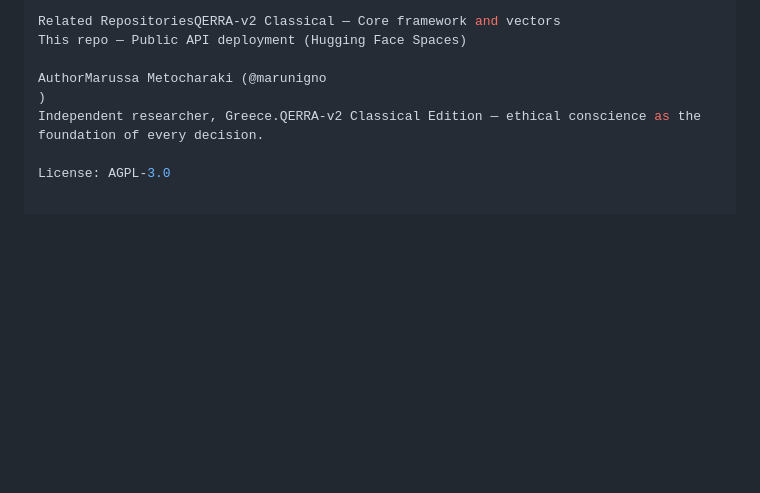
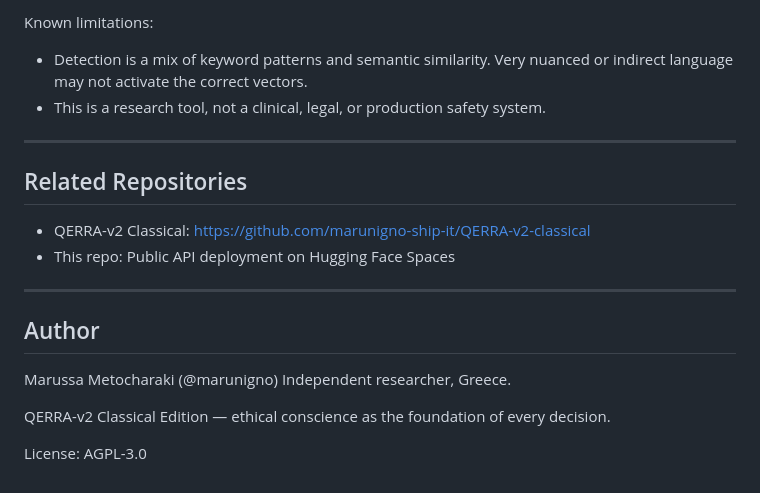
Before and after one commit to marunigno-ship-it/QERRA-v2-classical, a Markdown page: README.md, the part around one of its changes. Drawn GitHub-style; blank space fills up the shorter version.

```diff
--- a/README.md
+++ b/README.md
@@ -80,9 +70,22 @@ This is a research tool, not a clinical, legal, or production safety system
 
-Related RepositoriesQERRA-v2 Classical — Core framework and vectors
-This repo — Public API deployment (Hugging Face Spaces)
+Known limitations:
+- Detection is a mix of keyword patterns and semantic similarity. Very nuanced or indirect language may not activate the correct vectors.
+- This is a research tool, not a clinical, legal, or production safety system.
 
-AuthorMarussa Metocharaki (@marunigno
-)
-Independent researcher, Greece.QERRA-v2 Classical Edition — ethical conscience as the foundation of every decision.
+---
+
+## Related Repositories
+
+- QERRA-v2 Classical: https://github.com/marunigno-ship-it/QERRA-v2-classical
+- This repo: Public API deployment on Hugging Face Spaces
+
+---
+
+## Author
+
+Marussa Metocharaki (@marunigno)
+Independent researcher, Greece.
+
+QERRA-v2 Classical Edition — ethical conscience as the foundation of every decision.
 
 License: AGPL-3.0
```
Also changed, not shown: other parts of README.md (+29 -39 lines).
